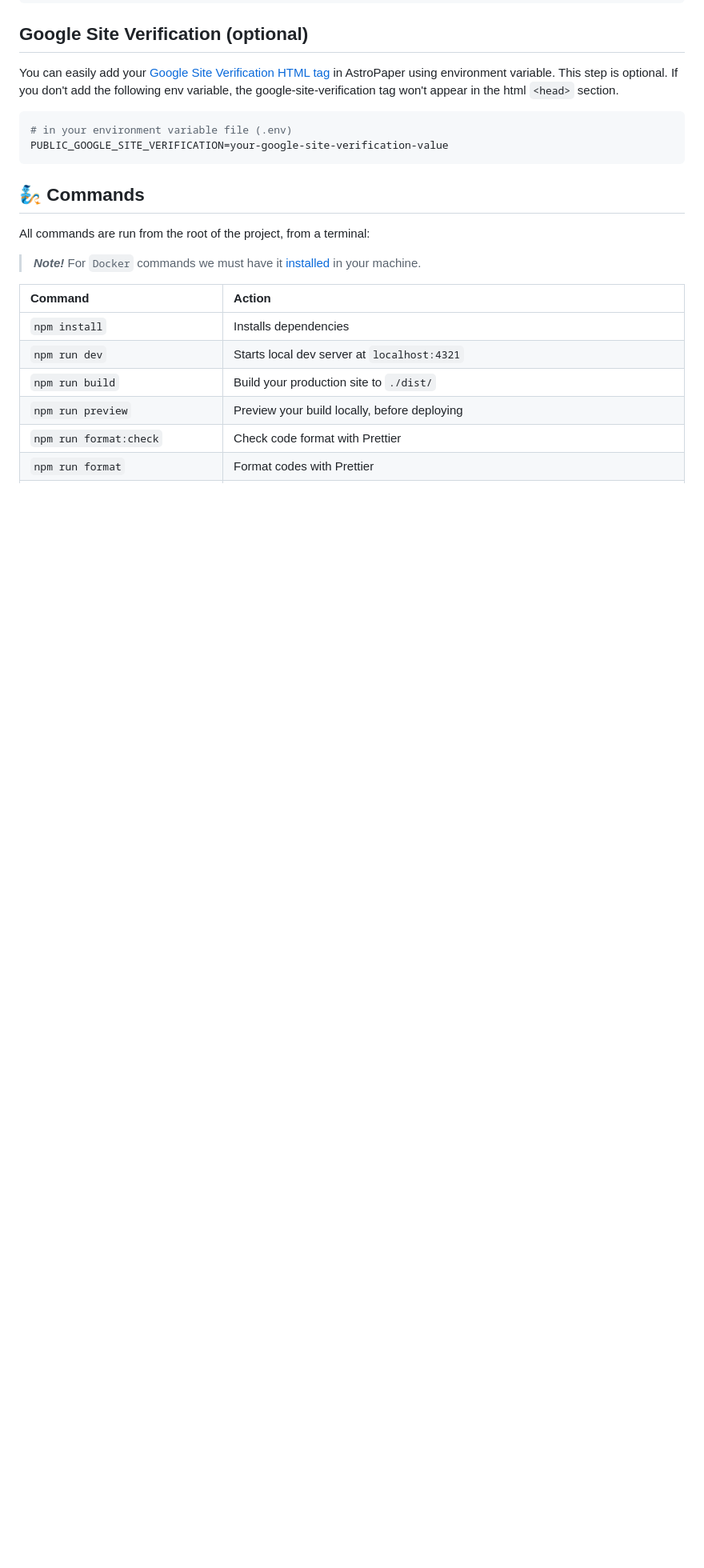
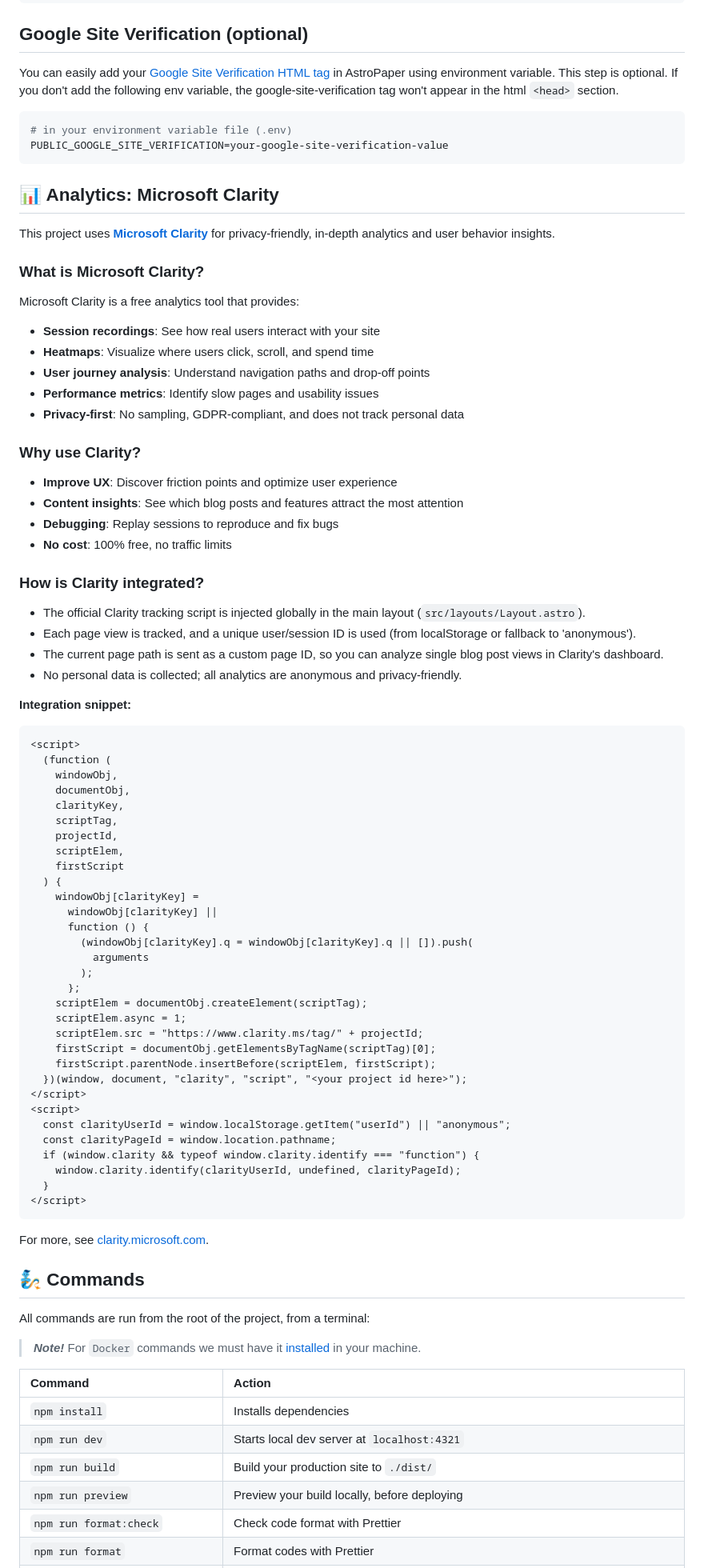
Before and after one commit to harrybin/harrybin.github.io, a Markdown page: README.md, the part around the change. Shown: that part at 80% size. GitHub-like rendering; blank space fills up the shorter version.

Commit message:
feat: add Microsoft Clarity analytics section to README for user behavior insights

````diff
--- a/README.md
+++ b/README.md
@@ -127,6 +127,72 @@ You can easily add your [Google Site Verification HTML tag](https://support.goog
 PUBLIC_GOOGLE_SITE_VERIFICATION=your-google-site-verification-value
 ```
 
+## 📊 Analytics: Microsoft Clarity
+
+This project uses **[Microsoft Clarity](https://clarity.microsoft.com/)** for privacy-friendly, in-depth analytics and user behavior insights.
+
+### What is Microsoft Clarity?
+
+Microsoft Clarity is a free analytics tool that provides:
+
+- **Session recordings**: See how real users interact with your site
+- **Heatmaps**: Visualize where users click, scroll, and spend time
+- **User journey analysis**: Understand navigation paths and drop-off points
+- **Performance metrics**: Identify slow pages and usability issues
+- **Privacy-first**: No sampling, GDPR-compliant, and does not track personal data
+
+### Why use Clarity?
+
+- **Improve UX**: Discover friction points and optimize user experience
+- **Content insights**: See which blog posts and features attract the most attention
+- **Debugging**: Replay sessions to reproduce and fix bugs
+- **No cost**: 100% free, no traffic limits
+
+### How is Clarity integrated?
+
+- The official Clarity tracking script is injected globally in the main layout (`src/layouts/Layout.astro`).
+- Each page view is tracked, and a unique user/session ID is used (from localStorage or fallback to 'anonymous').
+- The current page path is sent as a custom page ID, so you can analyze single blog post views in Clarity's dashboard.
+- No personal data is collected; all analytics are anonymous and privacy-friendly.
+
+**Integration snippet:**
+
+```html
+<script>
+  (function (
+    windowObj,
+    documentObj,
+    clarityKey,
+    scriptTag,
+    projectId,
+    scriptElem,
+    firstScript
+  ) {
+    windowObj[clarityKey] =
+      windowObj[clarityKey] ||
+      function () {
+        (windowObj[clarityKey].q = windowObj[clarityKey].q || []).push(
+          arguments
+        );
+      };
+    scriptElem = documentObj.createElement(scriptTag);
+    scriptElem.async = 1;
+    scriptElem.src = "https://www.clarity.ms/tag/" + projectId;
+    firstScript = documentObj.getElementsByTagName(scriptTag)[0];
+    firstScript.parentNode.insertBefore(scriptElem, firstScript);
+  })(window, document, "clarity", "script", "<your project id here>");
+</script>
+<script>
+  const clarityUserId = window.localStorage.getItem("userId") || "anonymous";
+  const clarityPageId = window.location.pathname;
+  if (window.clarity && typeof window.clarity.identify === "function") {
+    window.clarity.identify(clarityUserId, undefined, clarityPageId);
+  }
+</script>
+```
+
+For more, see [clarity.microsoft.com](https://clarity.microsoft.com/).
+
 ## 🧞 Commands
 
 All commands are run from the root of the project, from a terminal:
````
